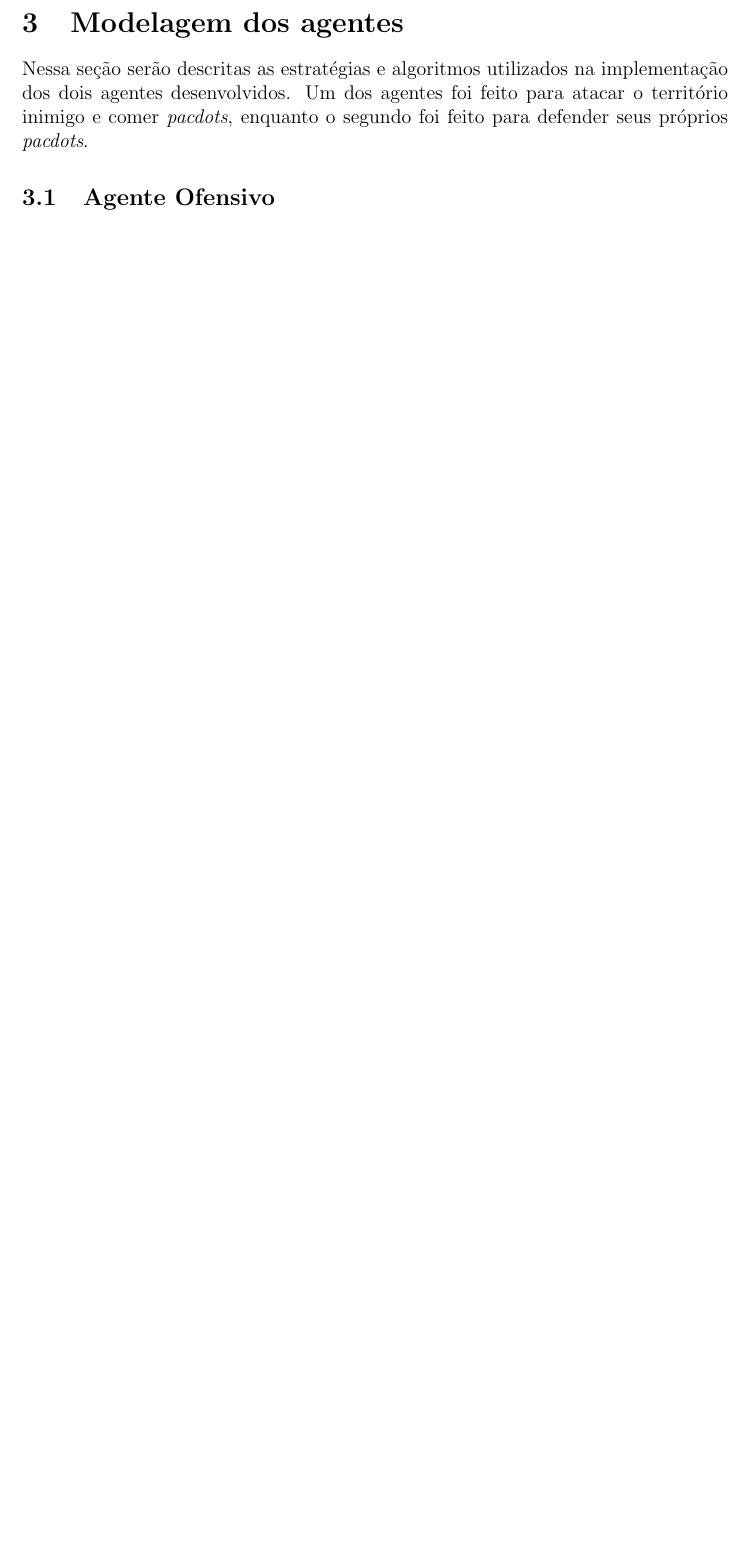
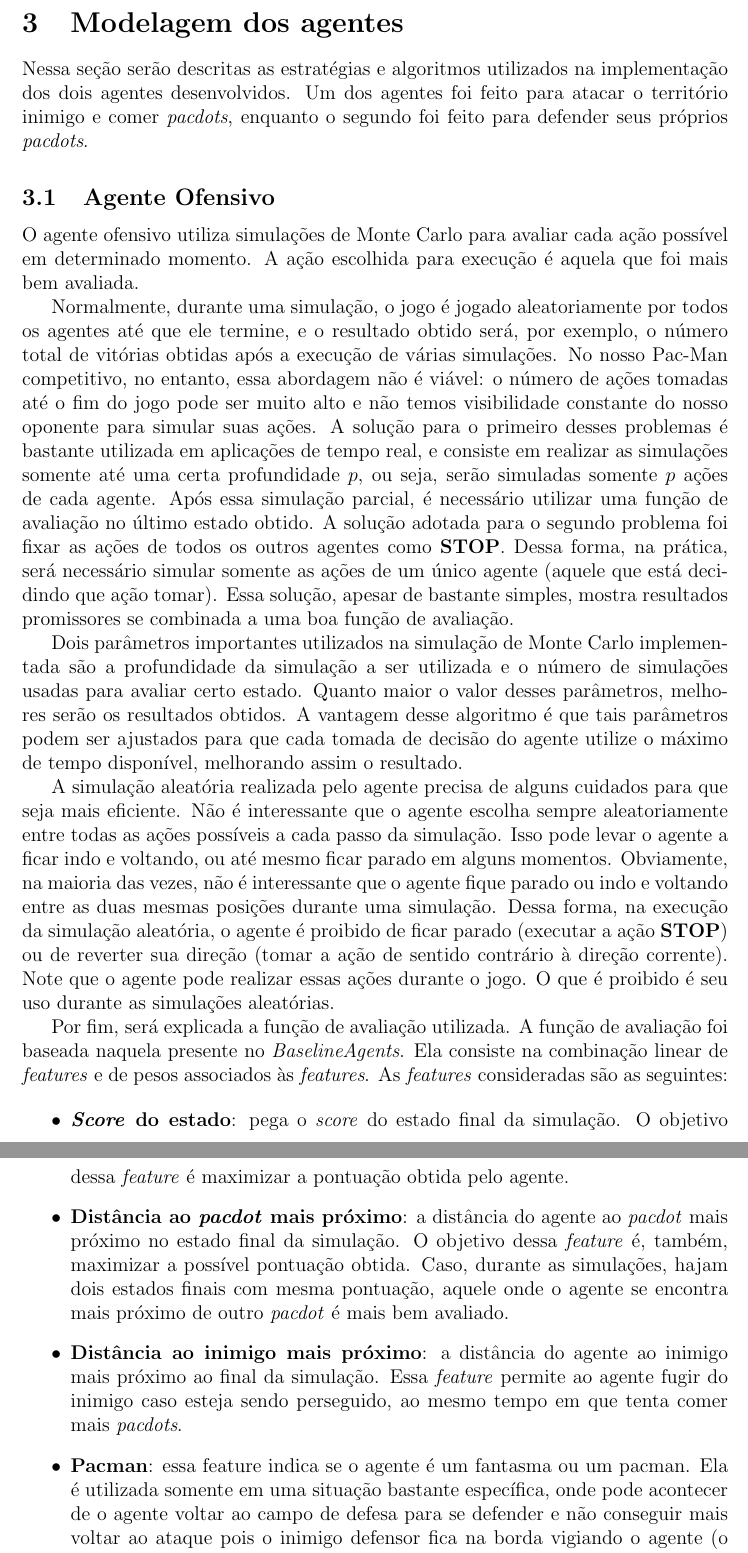
Before and after one commit to thiagov/pacman-ai, a LaTeX document (doc/Relatorio.tex): part of page 2 of 2 before the commit and two parts of pages 2 and 3 of 3 after it, the two joined at a grey line, cut so that both start at the same text, the shorter picture padded with empty space. Compiled offline with pdfLaTeX.

```diff
--- a/doc/Relatorio.tex
+++ b/doc/Relatorio.tex
@@ -109,4 +109,60 @@
 \textit{pacdots}.
 
 \subsection{Agente Ofensivo}
+O agente ofensivo utiliza simulações de Monte Carlo para avaliar cada ação possível em
+determinado momento. A ação escolhida para execução é aquela que foi mais bem avaliada.
 
+Normalmente, durante uma simulação, o jogo é jogado aleatoriamente por todos os agentes
+até que ele termine, e o resultado obtido será, por exemplo, o número total de vitórias obtidas
+após a execução de várias simulações. No nosso Pac-Man competitivo, no entanto, essa
+abordagem não é viável: o número de ações tomadas até o fim do jogo pode ser muito alto e
+não temos visibilidade constante do nosso oponente para simular suas ações. A solução para
+o primeiro desses problemas é bastante utilizada em aplicações de tempo real, e consiste
+em realizar as simulações somente até uma certa profundidade $p$, ou seja, serão simuladas
+somente $p$ ações de cada agente. Após essa simulação parcial, é necessário utilizar uma
+função de avaliação no último estado obtido. A solução adotada para o segundo problema
+foi fixar as ações de todos os outros agentes como \textbf{STOP}. Dessa forma, na prática,
+será necessário simular somente as ações de um único agente (aquele que está decidindo que ação tomar).
+Essa solução, apesar de bastante simples, mostra resultados promissores se combinada a
+uma boa função de avaliação.
+
+Dois parâmetros importantes utilizados na simulação de Monte Carlo implementada são a profundidade
+da simulação a ser utilizada e o número de simulações usadas para avaliar certo estado.
+Quanto maior o valor desses parâmetros, melhores serão os resultados obtidos. A vantagem
+desse algoritmo é que tais parâmetros podem ser ajustados para que cada tomada de decisão
+do agente utilize o máximo de tempo disponível, melhorando assim o resultado.
+
+A simulação aleatória realizada pelo agente precisa de alguns cuidados para que seja
+mais eficiente. Não é interessante que o agente escolha sempre aleatoriamente entre todas
+as ações possíveis a cada passo da simulação. Isso pode levar o agente a ficar indo e voltando,
+ou até mesmo ficar parado em alguns momentos. Obviamente, na maioria das vezes, não é interessante
+que o agente fique parado ou indo e voltando entre as duas mesmas posições durante uma simulação.
+Dessa forma, na execução da simulação aleatória, o agente é proibido de ficar parado (executar
+a ação \textbf{STOP}) ou de reverter sua direção (tomar a ação de sentido contrário à direção
+corrente). Note que o agente pode realizar essas ações durante o jogo. O que é proibido é seu
+uso durante as simulações aleatórias.
+
+
+
+Por fim, será explicada a função de avaliação utilizada. A função de avaliação foi
+baseada naquela presente no \textit{BaselineAgents}. Ela consiste na
+combinação linear de \textit{features} e de pesos associados às \textit{features}.
+As \textit{features} consideradas são as seguintes:
+
+\begin{itemize}
+  \item \textbf{\textit{Score} do estado}: pega o \textit{score} do
+  estado final da simulação. O objetivo dessa \textit{feature} é maximizar a pontuação
+  obtida pelo agente.
+  \item \textbf{Distância ao \textit{pacdot} mais próximo}: a distância do agente ao \textit{pacdot}
+  mais próximo no estado final da simulação. O objetivo dessa \textit{feature} é,
+  também, maximizar a possível pontuação obtida. Caso, durante as simulações, hajam
+  dois estados finais com mesma pontuação, aquele onde o agente se encontra
+  mais próximo de outro \textit{pacdot} é mais bem avaliado.
+  \item \textbf{Distância ao inimigo mais próximo}: a distância do agente ao inimigo
+  mais próximo ao final da simulação. Essa \textit{feature} permite ao agente fugir
+  do inimigo caso esteja sendo perseguido, ao mesmo tempo em que tenta comer mais
+  \textit{pacdots}.
+  \item \textbf{Pacman}: essa feature indica se o agente é um fantasma ou um
+  pacman. Ela é utilizada somente em uma situação bastante específica, onde pode
+  acontecer de o agente voltar ao campo de defesa para se defender e não conseguir
+  mais voltar ao ataque pois o inimigo defensor fica na borda vigiando o agente (o
@@ -112,0 +172 @@
+\end{itemize}
```
Also changed, not shown: doc/Relatorio.tex (10 more changed lines), 3 other files.
